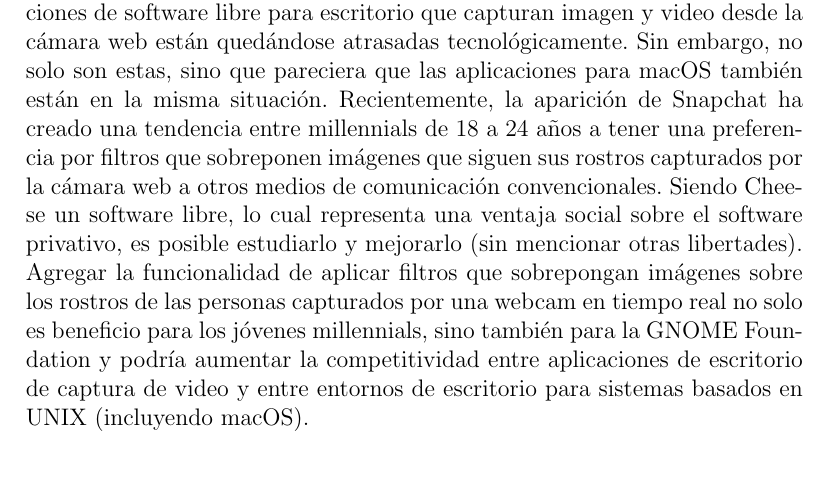
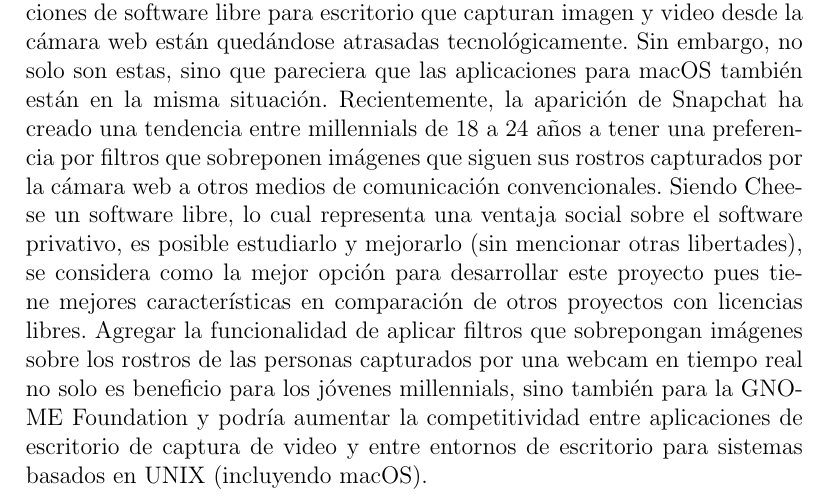
Before and after one commit to cfoch/cfoch-tesis, a LaTeX thesis (src/tesis.tex): part of page 8 of 27, cut so that both start at the same text, the shorter picture padded with empty space. Compiled offline with pdfLaTeX.

Commit message:
capitulo1: Mejorar conclusión de problemática

```diff
--- a/src/tesis.tex
+++ b/src/tesis.tex
@@ -222,16 +222,14 @@
 imágenes que siguen sus rostros capturados por la cámara web a otros medios
 de comunicación convencionales. Siendo Cheese un software libre, lo cual
 representa una ventaja social sobre el software privativo, es posible estudiarlo
-y mejorarlo (sin mencionar otras libertades). Agregar la funcionalidad de
+y mejorarlo (sin mencionar otras libertades), se considera como la mejor opción
+para desarrollar este proyecto pues tiene mejores características en
+comparación de otros proyectos con licencias libres. Agregar la funcionalidad de
 aplicar filtros que sobrepongan imágenes sobre los rostros de las personas
 capturados por una webcam en tiempo real no solo es beneficio para los jóvenes
 millennials, sino también para la GNOME Foundation y podría aumentar la
 competitividad entre aplicaciones de escritorio de captura de video y entre
 entornos de escritorio para sistemas basados en UNIX (incluyendo macOS).
-
-
-
-
 
 \section{Objetivos}
 \subsection{Objetivo general}
```
Also changed, not shown: src/tesis.tex (2 more changed lines).
